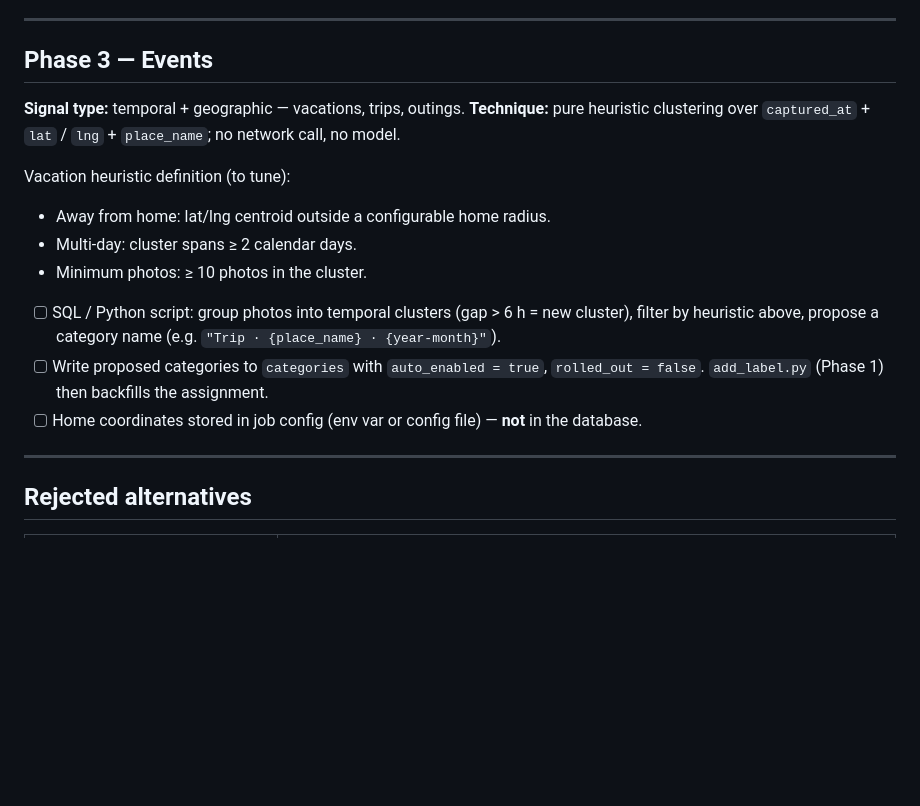
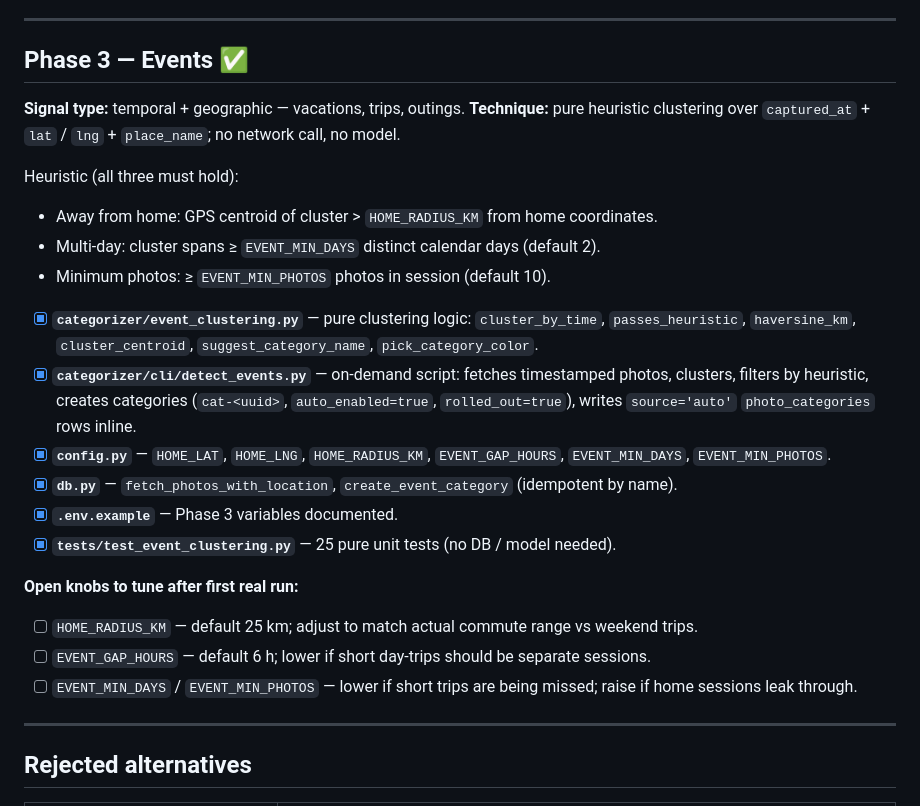
Before and after one commit to Jarkendar/photovault-server, a Markdown page: CATEGORIZER.md, the part around the change. Rendered like a GitHub page; blank space fills up the shorter version.

Commit message:
feat: Phase 3 event detection + update CATEGORIZER.md
- Bump categorizer submodule to Phase 3 (detect_events.py)
- CATEGORIZER.md: mark Phase 3 as done, list implemented files and open knobs

Co-Authored-By: Claude Sonnet 4.6 <noreply@anthropic.com>

```diff
--- a/CATEGORIZER.md
+++ b/CATEGORIZER.md
@@ -222,21 +222,27 @@ Two work queues per run:
 
 ---
 
-## Phase 3 — Events
+## Phase 3 — Events ✅
 
 **Signal type:** temporal + geographic — vacations, trips, outings.
 **Technique:** pure heuristic clustering over `captured_at` + `lat` / `lng` + `place_name`; no network call, no model.
 
-Vacation heuristic definition (to tune):
-- Away from home: lat/lng centroid outside a configurable home radius.
-- Multi-day: cluster spans ≥ 2 calendar days.
-- Minimum photos: ≥ 10 photos in the cluster.
+Heuristic (all three must hold):
+- Away from home: GPS centroid of cluster > `HOME_RADIUS_KM` from home coordinates.
+- Multi-day: cluster spans ≥ `EVENT_MIN_DAYS` distinct calendar days (default 2).
+- Minimum photos: ≥ `EVENT_MIN_PHOTOS` photos in session (default 10).
 
-- [ ] SQL / Python script: group photos into temporal clusters (gap > 6 h = new cluster), filter by
-  heuristic above, propose a category name (e.g. `"Trip · {place_name} · {year-month}"`).
-- [ ] Write proposed categories to `categories` with `auto_enabled = true`, `rolled_out = false`.
-  `add_label.py` (Phase 1) then backfills the assignment.
-- [ ] Home coordinates stored in job config (env var or config file) — **not** in the database.
+- [x] **`categorizer/event_clustering.py`** — pure clustering logic: `cluster_by_time`, `passes_heuristic`, `haversine_km`, `cluster_centroid`, `suggest_category_name`, `pick_category_color`.
+- [x] **`categorizer/cli/detect_events.py`** — on-demand script: fetches timestamped photos, clusters, filters by heuristic, creates categories (`cat-<uuid>`, `auto_enabled=true`, `rolled_out=true`), writes `source='auto'` `photo_categories` rows inline.
+- [x] **`config.py`** — `HOME_LAT`, `HOME_LNG`, `HOME_RADIUS_KM`, `EVENT_GAP_HOURS`, `EVENT_MIN_DAYS`, `EVENT_MIN_PHOTOS`.
+- [x] **`db.py`** — `fetch_photos_with_location`, `create_event_category` (idempotent by name).
+- [x] **`.env.example`** — Phase 3 variables documented.
+- [x] **`tests/test_event_clustering.py`** — 25 pure unit tests (no DB / model needed).
+
+**Open knobs to tune after first real run:**
+- [ ] `HOME_RADIUS_KM` — default 25 km; adjust to match actual commute range vs weekend trips.
+- [ ] `EVENT_GAP_HOURS` — default 6 h; lower if short day-trips should be separate sessions.
+- [ ] `EVENT_MIN_DAYS` / `EVENT_MIN_PHOTOS` — lower if short trips are being missed; raise if home sessions leak through.
 
 ---
 
```
